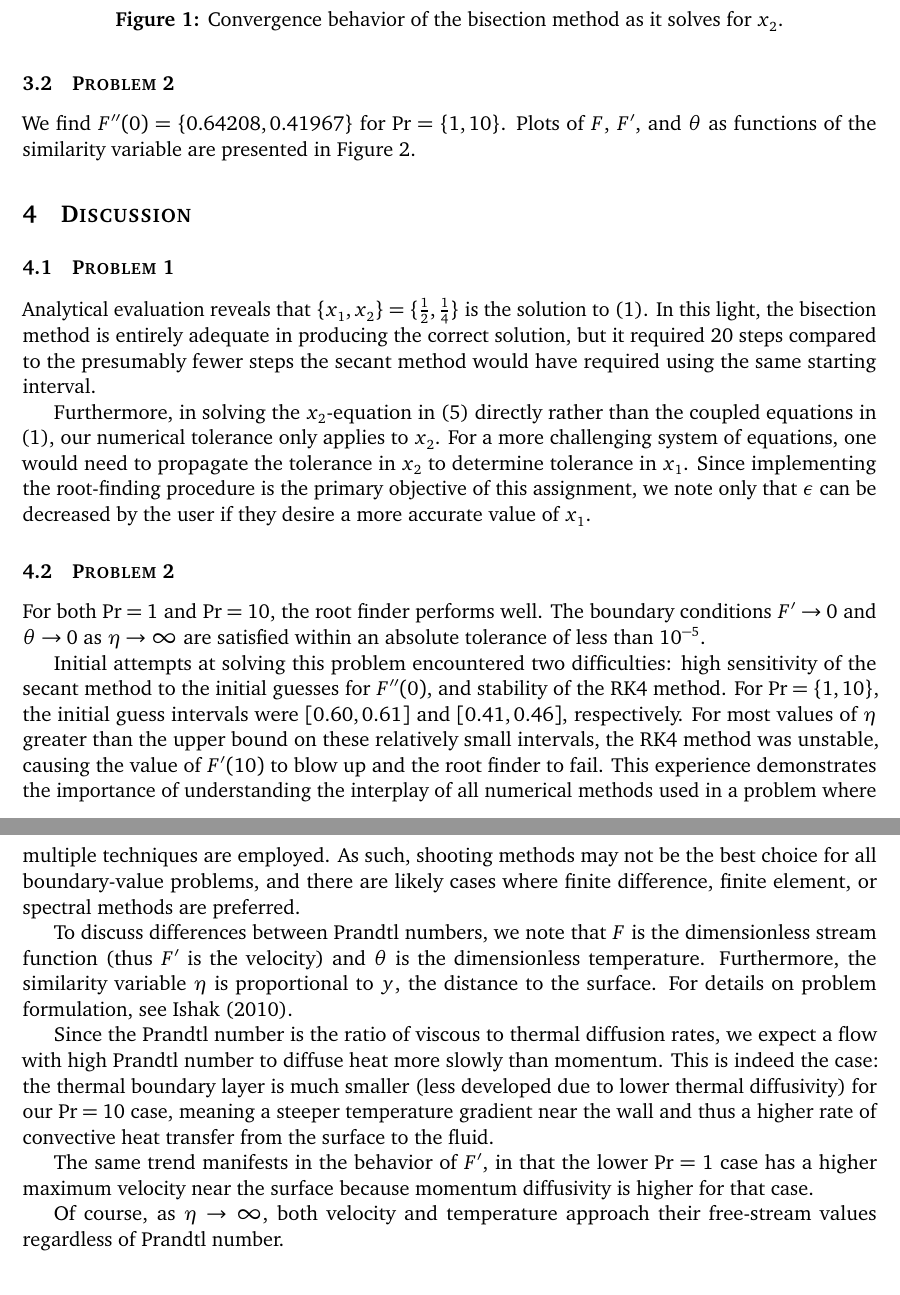
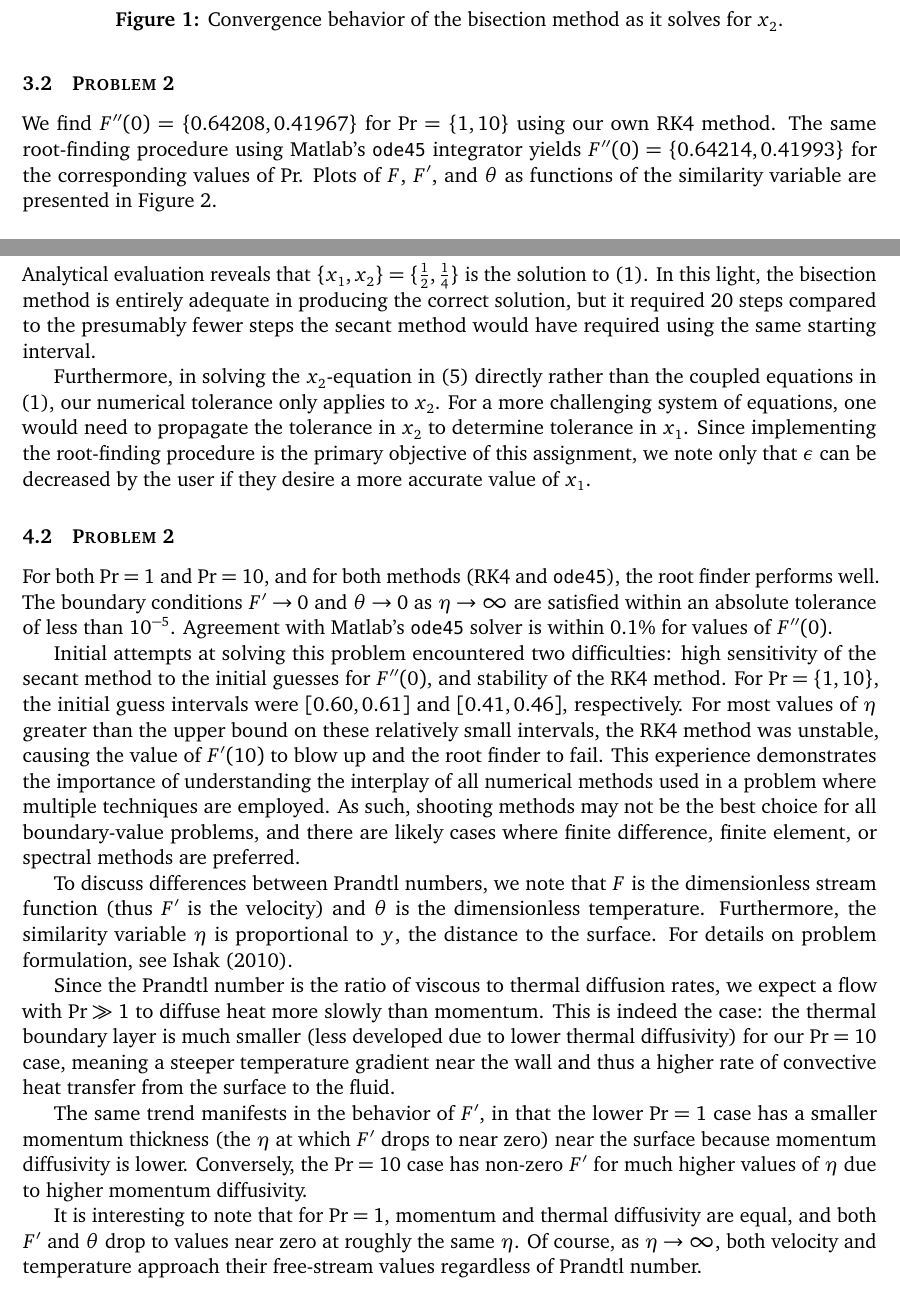
Before and after one commit to skinnerr/ASEN_5417_Homework_3, a LaTeX problem sheet (latex/skinnerr_Homework_03.tex): two parts of pages 3 and 4 of 9, joined at a grey line, cut so that both start at the same text. The pictures show the PDF file latex/skinnerr_Homework_03.pdf that the author committed with the source.

Commit message:
Finished adding ode45 to Problem 2. Assignment done.

```diff
--- a/latex/skinnerr_Homework_03.tex
+++ b/latex/skinnerr_Homework_03.tex
@@ -82,7 +82,7 @@ As formulated, this is essentially a "double-shooting" problem. For this homewor
 
 Use the fourth-order Runge-Kutta method coupled with the secant method to numerically integrate this set of equations for $\text{Pr} = \{1,10\}$. It is sufficient to set the convergence criterion for the root finder to $\epsilon = 10^{-3}$. We choose $\epsilon = 10^{-6}$ for improved accuracy.
 
-Plot $F$, $F'$, and $\theta$ as a function of $\eta$ for each case, and discuss the differences between the two solutions.
+Plot $F$, $F'$, and $\theta$ as a function of $\eta$ for each case, and discuss the differences between the two solutions. Check these results with Matlab's \lstinline|ode45| integrator.
 
 %%%%%%%%%%%%%%%%%%%%%%%%%%%%%%%%%%%%%%%%%%%%%%%%%
 %%%%%%%%%%%%%%%%%%%%%%%%%%%%%%%%%%%%%%%%%%%%%%%%%
@@ -146,7 +146,7 @@ We find $\{ x_1, x_2 \} = \{ 0.5000000000, 0.2499999046 \}$. For curiosity's sak
 
 \subsection{Problem 2}
 
-We find $F''(0) = \{0.64208, 0.41967\}$ for $\text{Pr} = \{1, 10\}$. Plots of $F$, $F'$, and $\theta$ as functions of the similarity variable are presented in \figref{fig:prob2_plots}.
+We find $F''(0) = \{0.64208, 0.41967\}$ for $\text{Pr} = \{1, 10\}$ using our own RK4 method. The same root-finding procedure using Matlab's \lstinline|ode45| integrator yields $F''(0) = \{0.64214, 0.41993\}$ for the corresponding values of Pr. Plots of $F$, $F'$, and $\theta$ as functions of the similarity variable are presented in \figref{fig:prob2_plots}.
 
 \begin{figure}[h!]
 \begin{center}
@@ -173,17 +173,17 @@ Furthermore, in solving the $x_2$-equation in \eqref{eq:prob1rewrite} directly r
 
 \subsection{Problem 2}
 
-For both $\text{Pr} = 1$ and $\text{Pr} = 10$, the root finder performs well. The boundary conditions $F' \rightarrow 0$ and $\theta \rightarrow 0$ as $\eta \rightarrow \infty$ are satisfied within an absolute tolerance of less than $10^{-5}$.
+For both $\text{Pr} = 1$ and $\text{Pr} = 10$, and for both methods (RK4 and \lstinline|ode45|), the root finder performs well. The boundary conditions $F' \rightarrow 0$ and $\theta \rightarrow 0$ as $\eta \rightarrow \infty$ are satisfied within an absolute tolerance of less than $10^{-5}$. Agreement with Matlab's \lstinline|ode45| solver is within 0.1\% for values of $F''(0)$.
 
 Initial attempts at solving this problem encountered two difficulties: high sensitivity of the secant method to the initial guesses for $F''(0)$, and stability of the RK4 method. For $\text{Pr} = \{1, 10\}$, the initial guess intervals were $[0.60, 0.61]$ and $[0.41, 0.46]$, respectively. For most values of $\eta$ greater than the upper bound on these relatively small intervals, the RK4 method was unstable, causing the value of $F'(10)$ to blow up and the root finder to fail. This experience demonstrates the importance of understanding the interplay of all numerical methods used in a problem where multiple techniques are employed. As such, shooting methods may not be the best choice for all boundary-value problems, and there are likely cases where finite difference, finite element, or spectral methods are preferred.
 
 To discuss differences between Prandtl numbers, we note that $F$ is the dimensionless stream function (thus $F'$ is the velocity) and $\theta$ is the dimensionless temperature. Furthermore, the similarity variable $\eta$ is proportional to $y$, the distance to the surface. For details on problem formulation, see Ishak (2010).
 
-Since the Prandtl number is the ratio of viscous to thermal diffusion rates, we expect a flow with high Prandtl number to diffuse heat more slowly than momentum. This is indeed the case: the thermal boundary layer is much smaller (less developed due to lower thermal diffusivity) for our $\text{Pr} = 10$ case, meaning a steeper temperature gradient near the wall and thus a higher rate of convective heat transfer from the surface to the fluid.
+Since the Prandtl number is the ratio of viscous to thermal diffusion rates, we expect a flow with $\text{Pr} \gg 1$ to diffuse heat more slowly than momentum. This is indeed the case: the thermal boundary layer is much smaller (less developed due to lower thermal diffusivity) for our $\text{Pr} = 10$ case, meaning a steeper temperature gradient near the wall and thus a higher rate of convective heat transfer from the surface to the fluid.
 
-The same trend manifests in the behavior of $F'$, in that the lower $\text{Pr} = 1$ case has a higher maximum velocity near the surface because momentum diffusivity is higher for that case.
+The same trend manifests in the behavior of $F'$, in that the lower $\text{Pr} = 1$ case has a smaller momentum thickness (the $\eta$ at which $F'$ drops to near zero) near the surface because momentum diffusivity is lower. Conversely, the $\text{Pr} = 10$ case has non-zero $F'$ for much higher values of $\eta$ due to higher momentum diffusivity.
 
-Of course, as $\eta \rightarrow \infty$, both velocity and temperature approach their free-stream values regardless of Prandtl number.
+It is interesting to note that for $\text{Pr} = 1$, momentum and thermal diffusivity are equal, and both $F'$ and $\theta$ drop to values near zero at roughly the same $\eta$. Of course, as $\eta \rightarrow \infty$, both velocity and temperature approach their free-stream values regardless of Prandtl number.
 
 %%%%%%%%%%%%%%%%%%%%%%%%%%%%%%%%%%%%%%%%%%%%%%%%%
 %%%%%%%%%%%%%%%%%%%%%%%%%%%%%%%%%%%%%%%%%%%%%%%%%
```
Also changed, not shown: latex/skinnerr_Homework_03.pdf, 4 other files.
